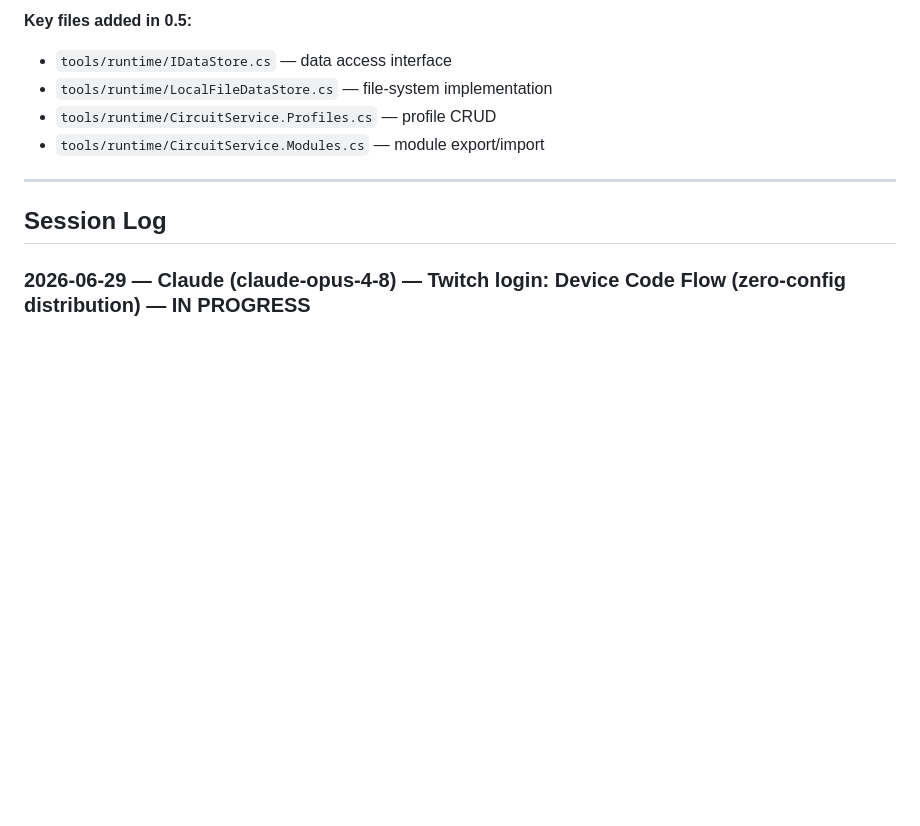
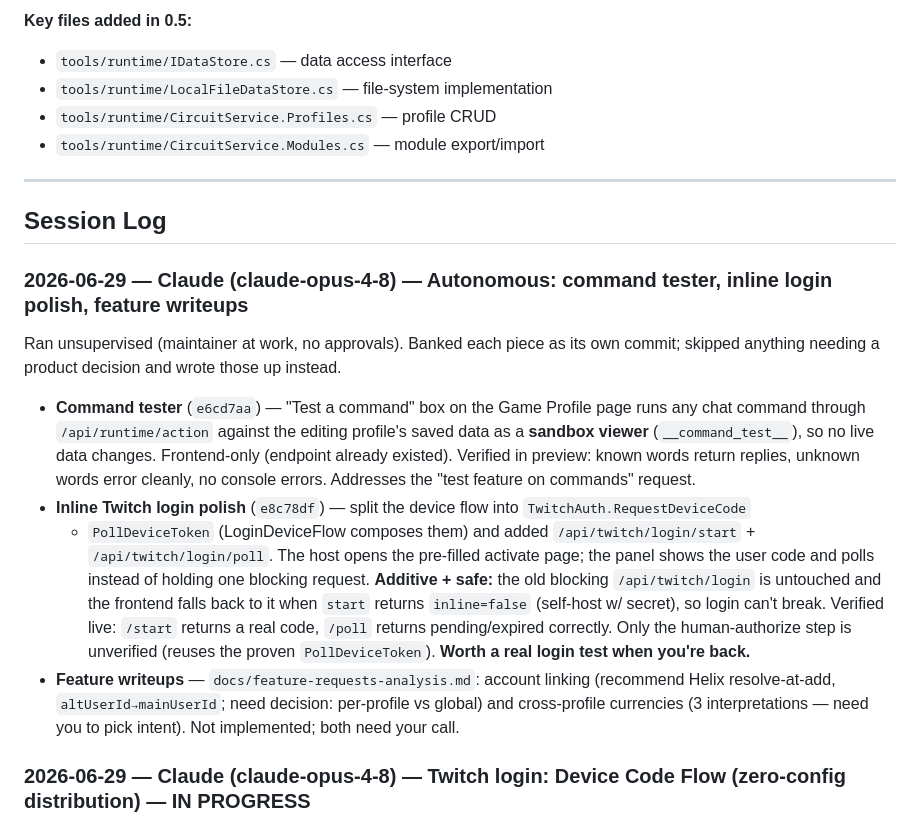
Before and after one commit to shortcircuit819-arch/CircuitOS, a Markdown page: HANDOFF.md, the part around the change. Drawn GitHub-style; blank space fills up the shorter version.

```diff
--- a/HANDOFF.md
+++ b/HANDOFF.md
@@ -468,6 +468,28 @@ DataPath/
 
 ## Session Log
 
+### 2026-06-29 — Claude (claude-opus-4-8) — Autonomous: command tester, inline login polish, feature writeups
+
+Ran unsupervised (maintainer at work, no approvals). Banked each piece as its own commit; skipped
+anything needing a product decision and wrote those up instead.
+
+- **Command tester** (`e6cd7aa`) — "Test a command" box on the Game Profile page runs any chat command
+  through `/api/runtime/action` against the editing profile's saved data as a **sandbox viewer**
+  (`__command_test__`), so no live data changes. Frontend-only (endpoint already existed). Verified in
+  preview: known words return replies, unknown words error cleanly, no console errors. Addresses the
+  "test feature on commands" request.
+- **Inline Twitch login polish** (`e8c78df`) — split the device flow into `TwitchAuth.RequestDeviceCode`
+  + `PollDeviceToken` (LoginDeviceFlow composes them) and added `/api/twitch/login/start` +
+  `/api/twitch/login/poll`. The host opens the pre-filled activate page; the panel shows the user code
+  and polls instead of holding one blocking request. **Additive + safe:** the old blocking
+  `/api/twitch/login` is untouched and the frontend falls back to it when `start` returns
+  `inline=false` (self-host w/ secret), so login can't break. Verified live: `/start` returns a real
+  code, `/poll` returns pending/expired correctly. Only the human-authorize step is unverified (reuses
+  the proven `PollDeviceToken`). **Worth a real login test when you're back.**
+- **Feature writeups** — `docs/feature-requests-analysis.md`: account linking (recommend Helix
+  resolve-at-add, `altUserId→mainUserId`; need decision: per-profile vs global) and cross-profile
+  currencies (3 interpretations — need you to pick intent). Not implemented; both need your call.
+
 ### 2026-06-29 — Claude (claude-opus-4-8) — Twitch login: Device Code Flow (zero-config distribution) — IN PROGRESS
 
 **Problem (user-reported):** when anyone other than the dev tries to log in, they hit
```
Also changed, not shown: docs/feature-requests-analysis.md (added, +58 -0 lines).
